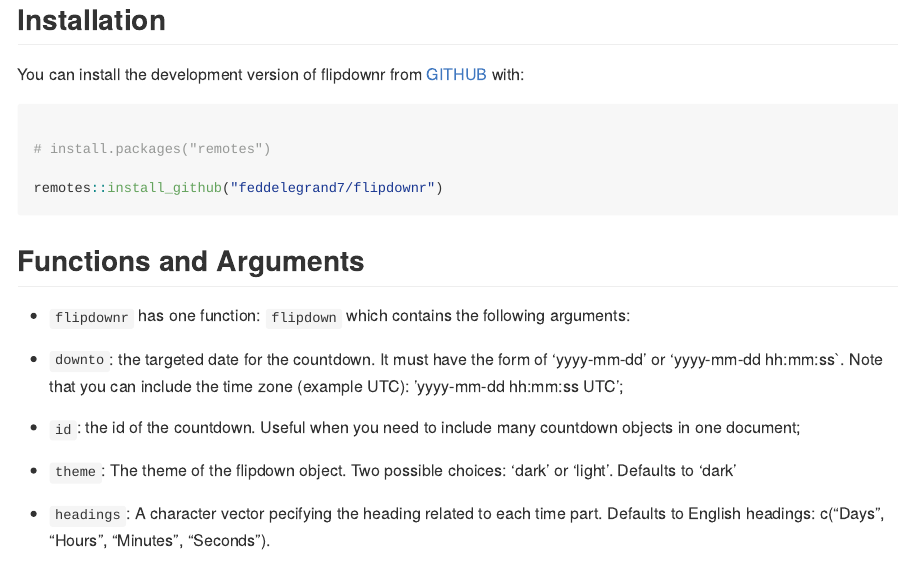
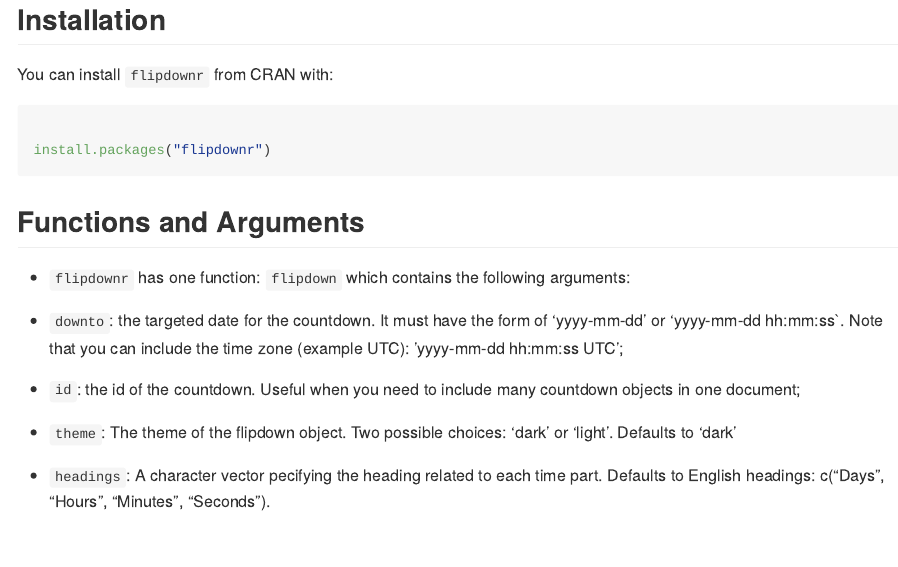
Before and after one commit to feddelegrand7/flipdownr, an R Markdown document (README.Rmd): the page in a window 1100 px wide, from 250 px down. The pictures show the output file README.md that the author committed with the source, drawn offline in the style of GitHub.

Commit message:
adding the message you can install from CRAN

````diff
--- a/README.Rmd
+++ b/README.Rmd
@@ -26,13 +26,11 @@
 
 ## Installation
 
-You can install the development version of flipdownr from [GITHUB](https://github.com/feddelegrand7/flipdownr) with:
+You can install `flipdownr` from CRAN with:
 
 ```{r, eval=FALSE}
 
-# install.packages("remotes")
-
-remotes::install_github("feddelegrand7/flipdownr")
+install.packages("flipdownr")
 
 ```
 
````
Also changed, not shown: README.md.
